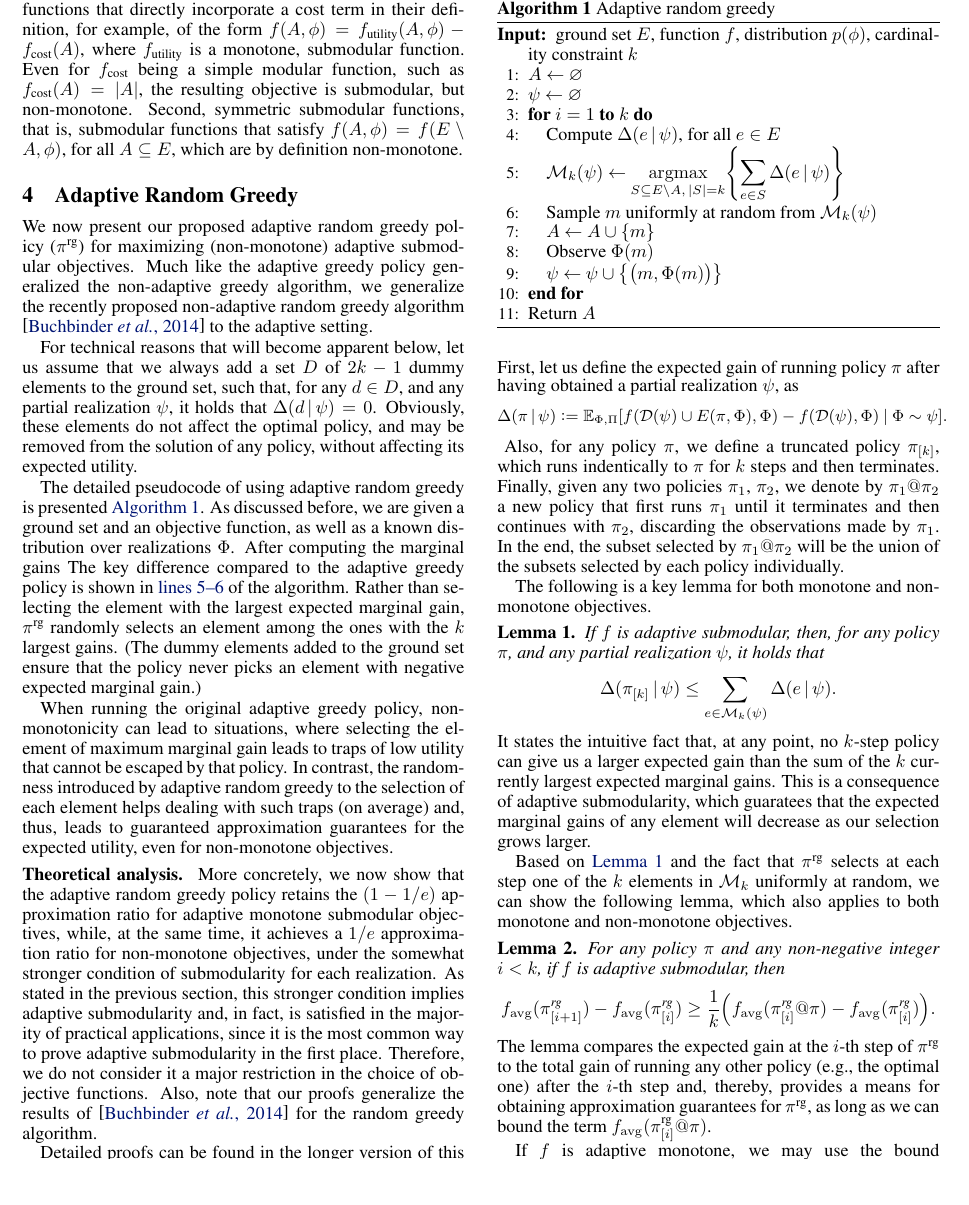
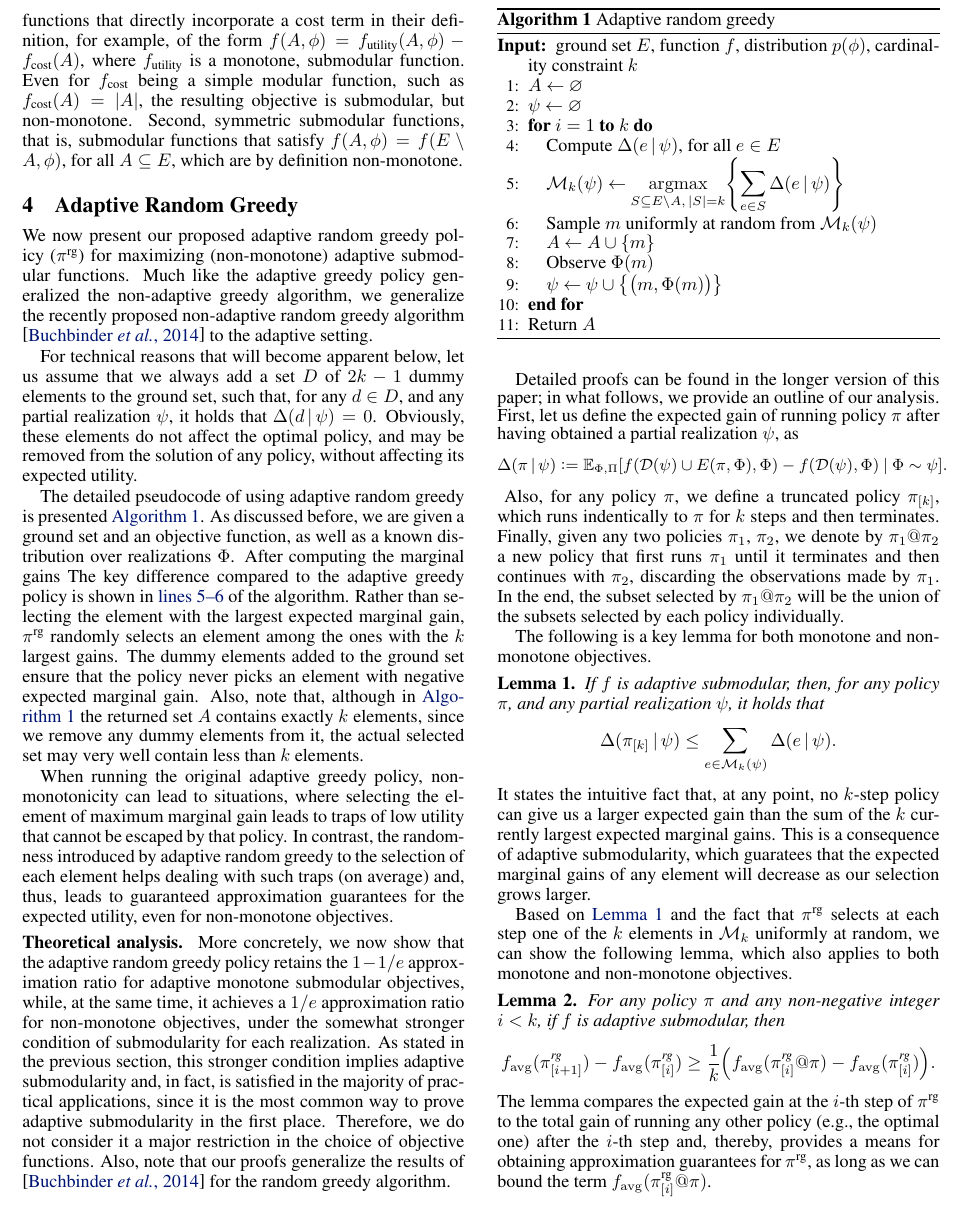
Before and after one commit to 3lectrologos/adsub, a LaTeX paper (ijcai/ijcai15.tex): part of page 3 of 10, cut so that both start at the same text, the shorter picture padded with empty space. Compiled offline with pdfLaTeX.

Commit message:
Small fixes

```diff
--- a/ijcai/ijcai15.tex
+++ b/ijcai/ijcai15.tex
@@ -313,7 +313,7 @@ Even for $f_{\textrm{cost}}$ being a simple modular function, such as $f_{\textr
 Second, symmetric submodular functions, that is, submodular functions that satisfy $f(A, \phi) = f(E \setminus A, \phi)$, for all $A \subseteq E$, which are by definition non-monotone.
 
 \section{Adaptive Random Greedy}
-We now present our proposed adaptive random greedy policy ($\pig$) for maximizing (non-monotone) adaptive submodular objectives.
+We now present our proposed adaptive random greedy policy ($\pig$) for maximizing (non-monotone) adaptive submodular functions.
 Much like the adaptive greedy policy generalized the non-adaptive greedy algorithm, we generalize the recently proposed non-adaptive random greedy algorithm \cite{buchbinder14} to the adaptive setting.
 
 For technical reasons that will become apparent below, let us assume that we always add a set $D$ of $2k - 1$ dummy elements to the ground set, such that, for any $d \in D$, and any partial realization $\psi$, it holds that $\D{d}{\psi} = 0$.
@@ -324,7 +324,8 @@ As discussed before, we are given a ground set and an objective function, as wel
 After computing the marginal gains
 The key difference compared to the adaptive greedy policy is shown in \linesref{lin:upd1}{lin:upd2} of the algorithm.
 Rather than selecting the element with the largest expected marginal gain, $\pig$ randomly selects an element among the ones with the $k$ largest gains.
-(The dummy elements added to the ground set ensure that the policy never picks an element with negative expected marginal gain.)
+The dummy elements added to the ground set ensure that the policy never picks an element with negative expected marginal gain.
+Also, note that, although in \algoref{alg:rg} the returned set $A$ contains exactly $k$ elements, since we remove any dummy elements from it, the actual selected set may very well contain less than $k$ elements.
 
 When running the original adaptive greedy policy, non-monotonicity can lead to situations, where selecting the element of maximum marginal gain leads to traps of low utility that cannot be escaped by that policy.
 In contrast, the randomness introduced by adaptive random greedy to the selection of each element helps dealing with such traps (on average) and, thus, leads to guaranteed approximation guarantees for the expected utility, even for non-monotone objectives.
```
Also changed, not shown: ijcai/ijcai15.tex (10 more changed lines).
